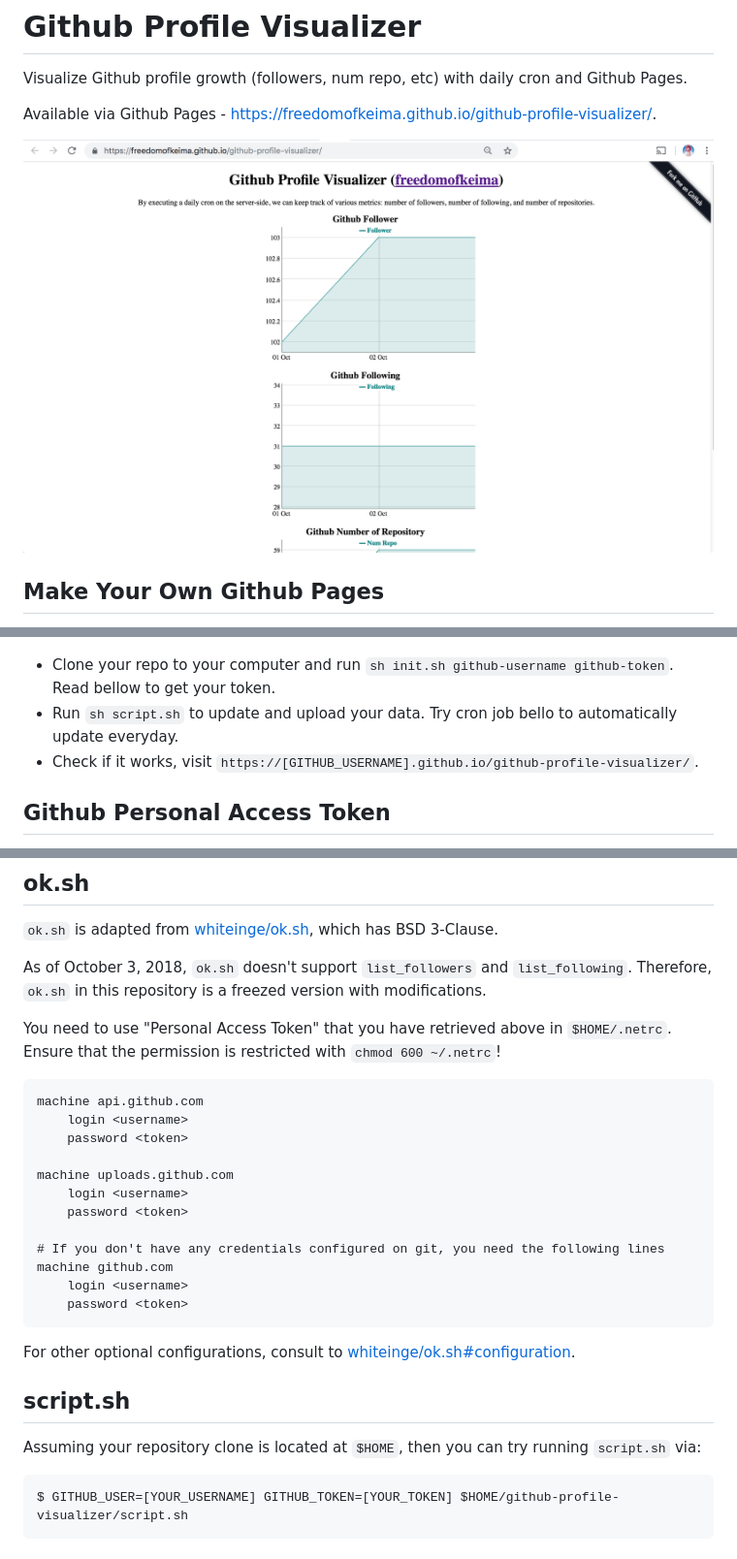
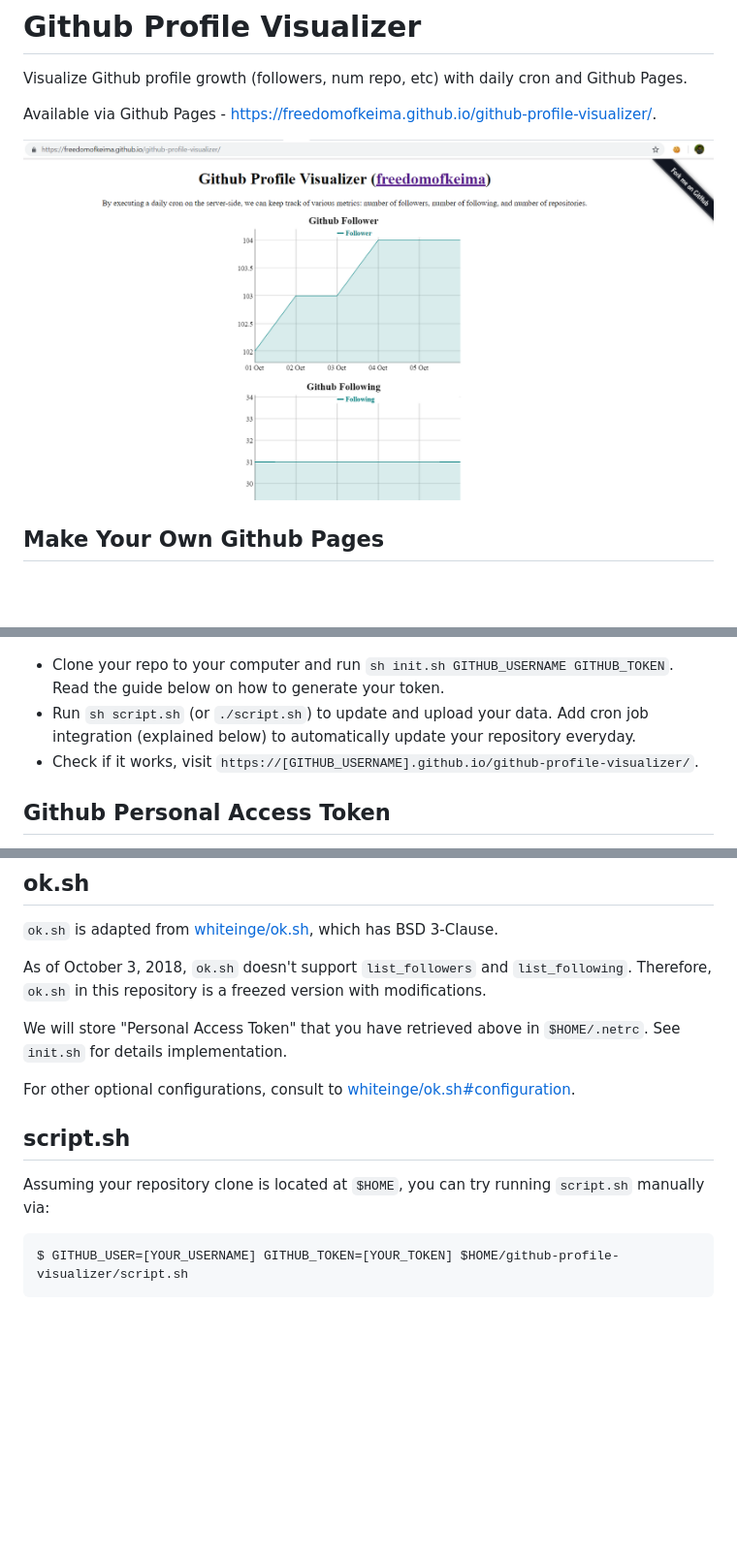
Before and after one commit to freedomofkeima/github-profile-visualizer, a Markdown page: README.md, 3 parts joined by grey strips. Shown at 97% size. Rendered like a GitHub page; pictures changed too: screenshot.png; blank space fills up the shorter version.

````diff
--- a/README.md
+++ b/README.md
@@ -15,8 +15,8 @@ Github provides a free, static page websites via [Github Pages](https://pages.gi
 
 ![Enable github pages for this project](img/pages.png)
 
-* Clone your repo to your computer and run `sh init.sh github-username github-token`. Read bellow to get your token.
-* Run `sh script.sh` to update and upload your data. Try cron job bello to automatically update everyday.
+* Clone your repo to your computer and run `sh init.sh GITHUB_USERNAME GITHUB_TOKEN`. Read the guide below on how to generate your token.
+* Run `sh script.sh` (or `./script.sh`) to update and upload your data. Add cron job integration (explained below) to automatically update your repository everyday.
 * Check if it works, visit `https://[GITHUB_USERNAME].github.io/github-profile-visualizer/`.
 
 
@@ -47,28 +47,13 @@ We need to set the following 3 scopes:
 
 As of October 3, 2018, `ok.sh` doesn't support `list_followers` and `list_following`. Therefore, `ok.sh` in this repository is a freezed version with modifications.
 
-You need to use "Personal Access Token" that you have retrieved above in `$HOME/.netrc`. Ensure that the permission is restricted with `chmod 600 ~/.netrc`!
-
-```
-machine api.github.com
-    login <username>
-    password <token>
-
-machine uploads.github.com
-    login <username>
-    password <token>
-
-# If you don't have any credentials configured on git, you need the following lines
-machine github.com
-    login <username>
-    password <token>
-```
+We will store "Personal Access Token" that you have retrieved above in `$HOME/.netrc`. See `init.sh` for details implementation.
 
 For other optional configurations, consult to [whiteinge/ok.sh#configuration](https://github.com/whiteinge/ok.sh#configuration).
 
 ## script.sh
 
-Assuming your repository clone is located at `$HOME`, then you can try running `script.sh` via:
+Assuming your repository clone is located at `$HOME`, you can try running `script.sh` manually via:
 
 ```
 $ GITHUB_USER=[YOUR_USERNAME] GITHUB_TOKEN=[YOUR_TOKEN] $HOME/github-profile-visualizer/script.sh
````
Also changed, not shown: other parts of README.md (+5 -0 lines).
